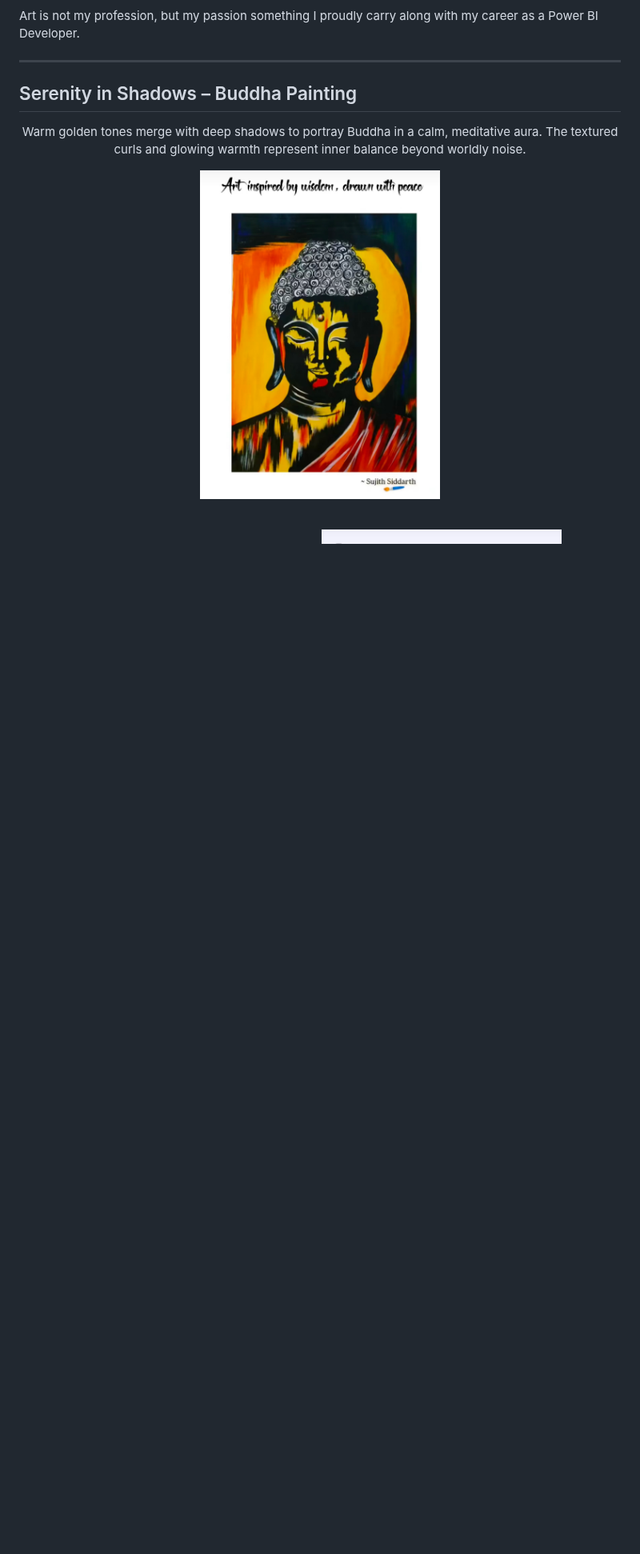
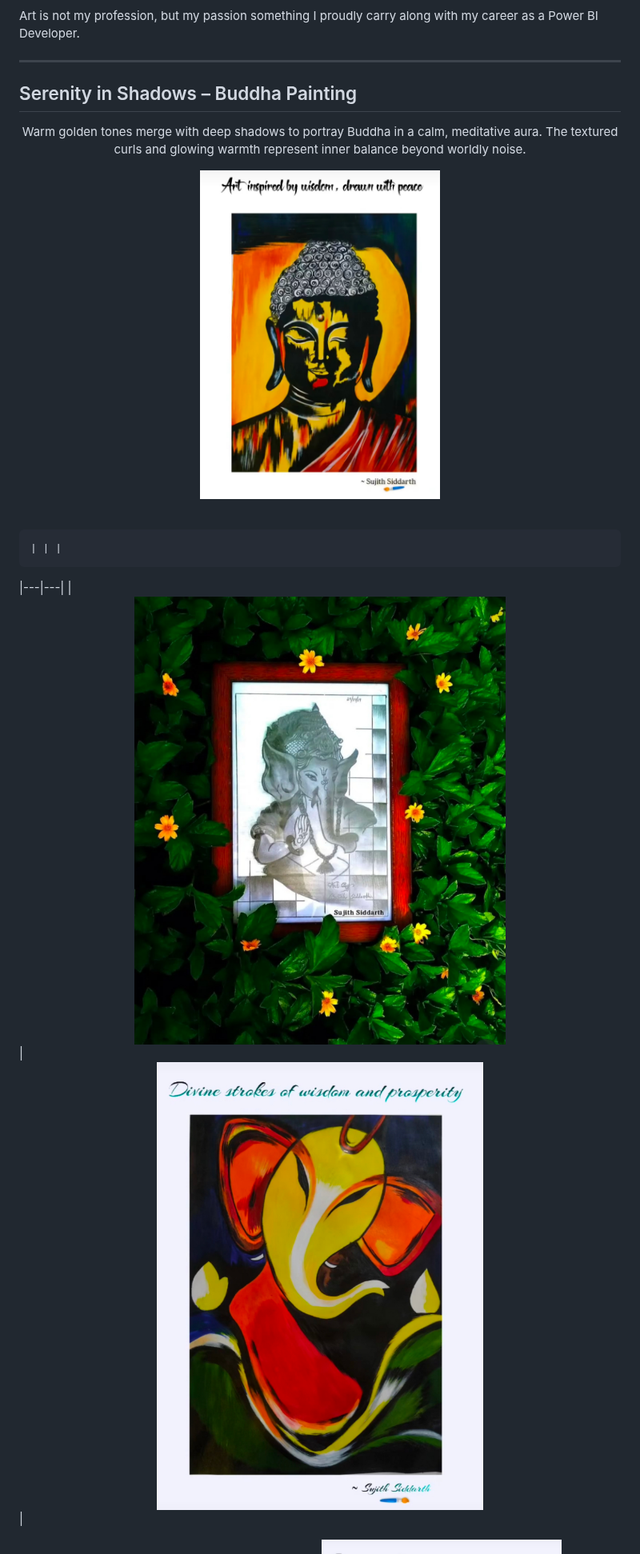
Before and after one commit to Sujithts12/Acrylic_Paintings_Sujith_TS, a Markdown page: README.md, the part around the change. Shown at 80% size. Rendered like a GitHub page; blank space fills up the shorter version.

```diff
--- a/README.md
+++ b/README.md
@@ -24,6 +24,10 @@ Art is not my profession, but my passion something I proudly carry along with my
   <p align="center">
    <img src="https://raw.githubusercontent.com/Sujithts12/Acrylic_Paintings_Sujith_TS/main/IMG_20251205_121920.jpg" width="300">
   <br><br>
+
+    | | |
+|---|---|
+| <img src="IMG_20251205_121716.jpg" width="100%"> | <img src="IMG_20251205_121734.jpg" width="100%"> |
 <p align="center">
   <img src="https://raw.githubusercontent.com/Sujithts12/Acrylic_Paintings_Sujith_TS/main/IMG_20251205_121716.jpg" width="300" style="margin-right:10px;">
   <img src="https://raw.githubusercontent.com/Sujithts12/Acrylic_Paintings_Sujith_TS/main/IMG_20251205_121734.jpg" width="300">
```
